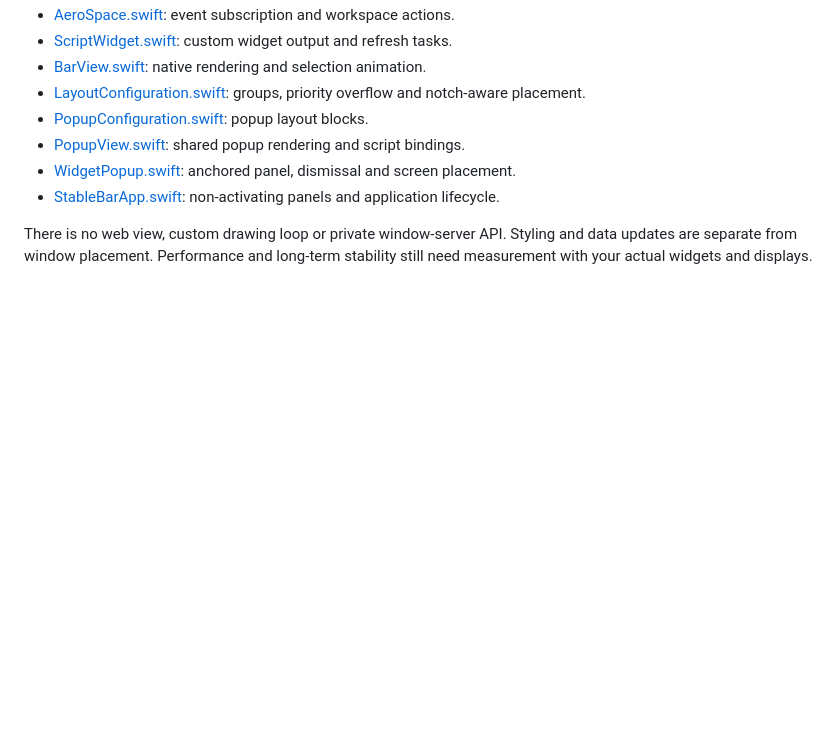
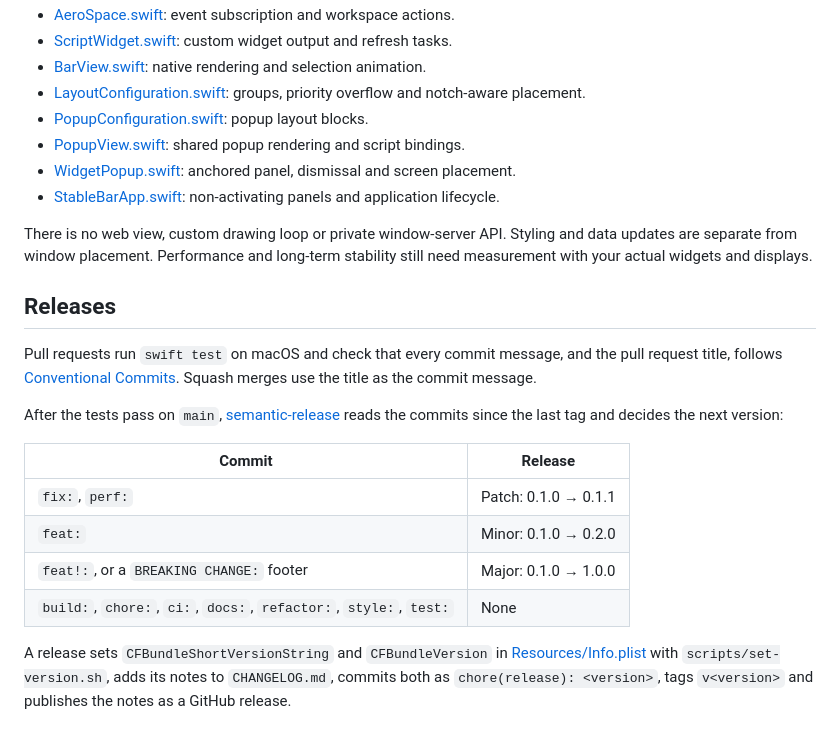
Before and after one commit to M4n0x/StableBar, a Markdown page: README.md, the part around the change. Rendered like a GitHub page; blank space fills up the shorter version.

Commit message:
docs: describe the release process

```diff
--- a/README.md
+++ b/README.md
@@ -617,3 +617,18 @@ For new native widget types, add a case to `WidgetContent`, decode its settings
 - [StableBarApp.swift](Sources/StableBar/StableBarApp.swift): non-activating panels and application lifecycle.
 
 There is no web view, custom drawing loop or private window-server API. Styling and data updates are separate from window placement. Performance and long-term stability still need measurement with your actual widgets and displays.
+
+## Releases
+
+Pull requests run `swift test` on macOS and check that every commit message, and the pull request title, follows [Conventional Commits](https://www.conventionalcommits.org). Squash merges use the title as the commit message.
+
+After the tests pass on `main`, [semantic-release](https://github.com/semantic-release/semantic-release) reads the commits since the last tag and decides the next version:
+
+| Commit | Release |
+| --- | --- |
+| `fix:`, `perf:` | Patch: 0.1.0 → 0.1.1 |
+| `feat:` | Minor: 0.1.0 → 0.2.0 |
+| `feat!:`, or a `BREAKING CHANGE:` footer | Major: 0.1.0 → 1.0.0 |
+| `build:`, `chore:`, `ci:`, `docs:`, `refactor:`, `style:`, `test:` | None |
+
+A release sets `CFBundleShortVersionString` and `CFBundleVersion` in [Resources/Info.plist](Resources/Info.plist) with `scripts/set-version.sh`, adds its notes to `CHANGELOG.md`, commits both as `chore(release): <version>`, tags `v<version>` and publishes the notes as a GitHub release.
```
